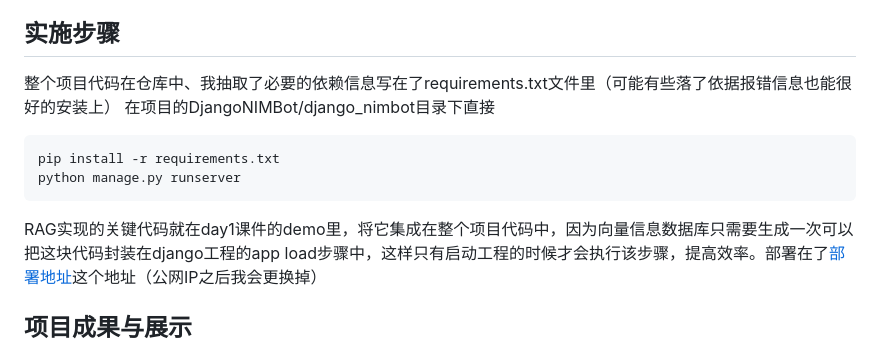
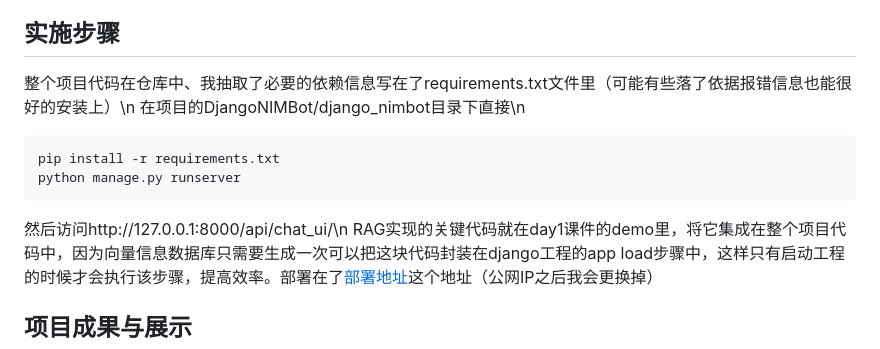
Before and after one commit to JinRiYao2001/DjangoNIMBot, a Markdown page: README.md, the part around the change. Drawn GitHub-style.

````diff
--- a/README.md
+++ b/README.md
@@ -19,13 +19,13 @@ NVIDIA AI-AGENT夏季训练营
 
 实施步骤
 -------
-整个项目代码在仓库中、我抽取了必要的依赖信息写在了requirements.txt文件里（可能有些落了依据报错信息也能很好的安装上）
-在项目的DjangoNIMBot/django_nimbot目录下直接
+整个项目代码在仓库中、我抽取了必要的依赖信息写在了requirements.txt文件里（可能有些落了依据报错信息也能很好的安装上）\n
+在项目的DjangoNIMBot/django_nimbot目录下直接\n
 ```
 pip install -r requirements.txt
 python manage.py runserver
 ```
-
+然后访问http://127.0.0.1:8000/api/chat_ui/\n
 RAG实现的关键代码就在day1课件的demo里，将它集成在整个项目代码中，因为向量信息数据库只需要生成一次可以把这块代码封装在django工程的app load步骤中，这样只有启动工程的时候才会执行该步骤，提高效率。部署在了[部署地址](http://175.24.132.143:8000/api/chat_ui/)这个地址（公网IP之后我会更换掉）
 
 项目成果与展示
````
